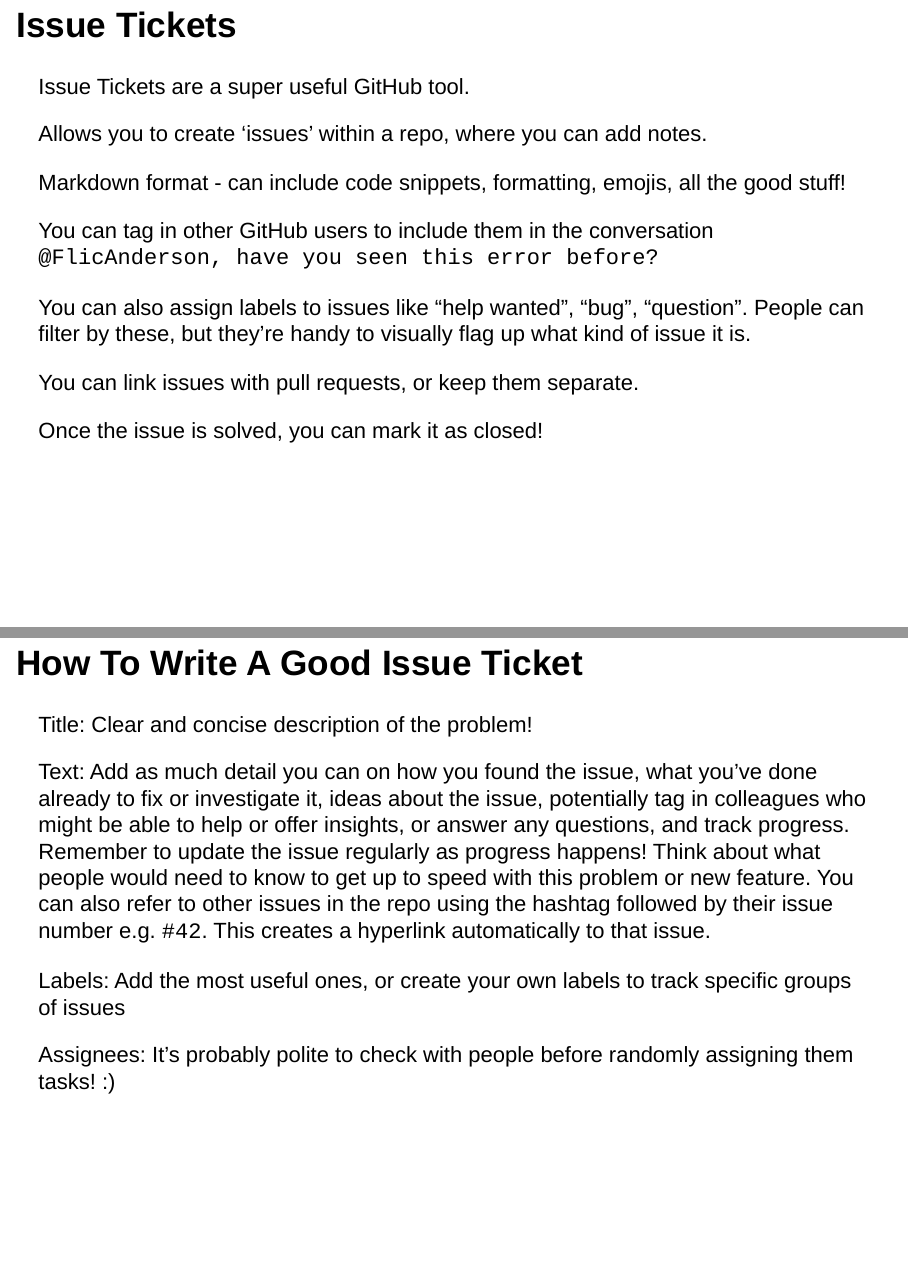
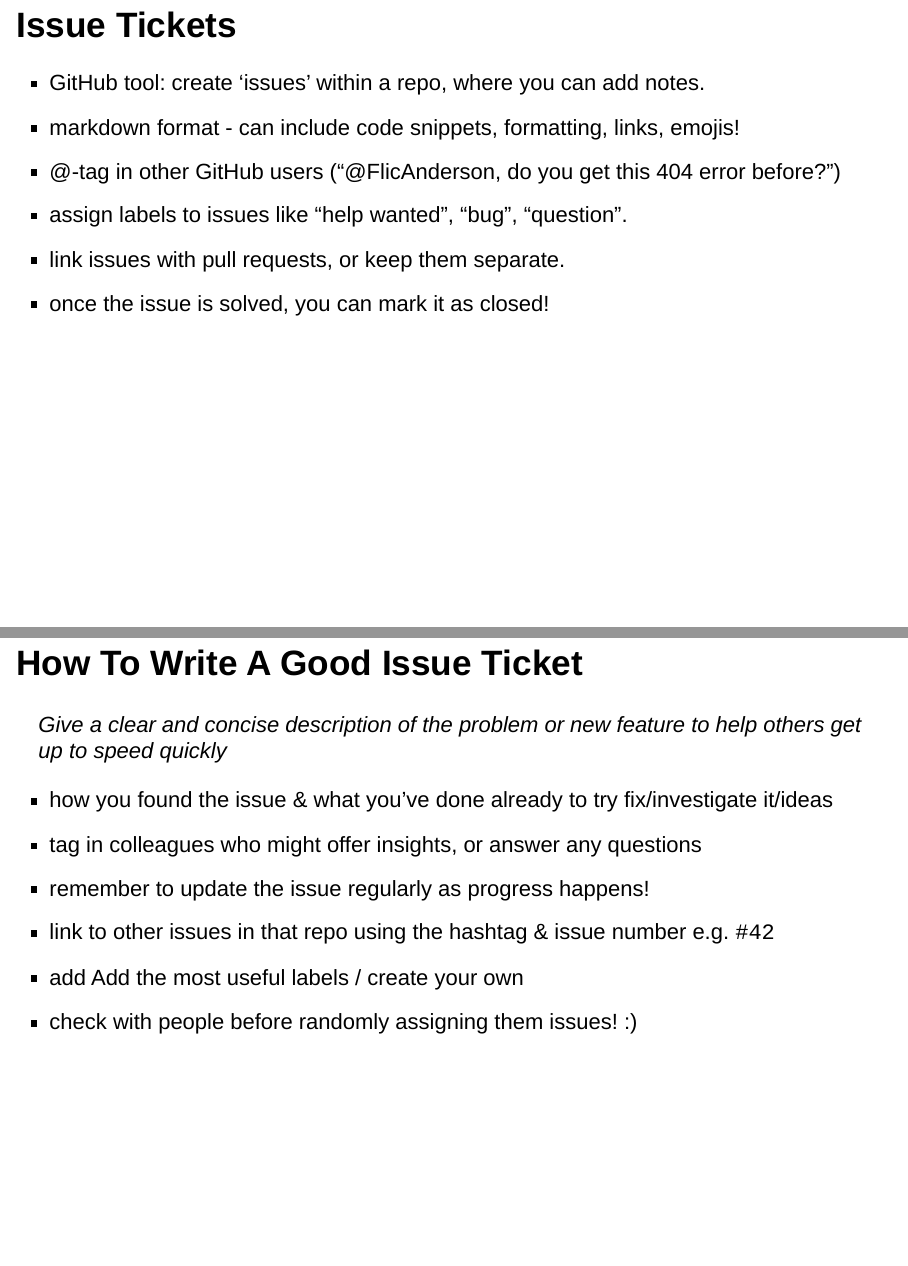
Before and after one commit to FlicAnderson/20201127-gitflow-workshop, an R Markdown document (workshop_slides.Rmd): pages 24 and 25 of 28, joined at a grey line. Rendered offline with R 4.5, knitr and Pandoc, with nearby package versions; drawn as Slidy slides in place of the format the file asks for.

Commit message:
format issue ticket slides

```diff
--- a/workshop_slides.Rmd
+++ b/workshop_slides.Rmd
@@ -203,31 +203,23 @@ knitr::include_graphics("https://i.kym-cdn.com/entries/icons/original/000/005/51
 
 ## Issue Tickets
 
-Issue Tickets are a super useful GitHub tool.
-
-Allows you to create 'issues' within a repo, where you can add notes.
-
-Markdown format - can include code snippets, formatting, emojis, all the good stuff!
-
-You can tag in other GitHub users to include them in the conversation
-`@FlicAnderson, have you seen this error before?`
-
-You can also assign labels to issues like "help wanted", "bug", "question". People can filter by these, but they're handy to visually flag up what kind of issue it is.
-
-You can link issues with pull requests, or keep them separate.
-
-Once the issue is solved, you can mark it as closed!
+* GitHub tool: create 'issues' within a repo, where you can add notes.
+* markdown format - can include code snippets, formatting, links, emojis!
+* @-tag in other GitHub users ("@FlicAnderson, do you get this 404 error before?")
+* assign labels to issues like "help wanted", "bug", "question".
+* link issues with pull requests, or keep them separate.
+* once the issue is solved, you can mark it as closed!
 
 ## How To Write A Good Issue Ticket
 
-Title: Clear and concise description of the problem!
+*Give a clear and concise description of the problem or new feature to help others get up to speed quickly*
 
-Text:
-Add as much detail you can on how you found the issue, what you've done already to fix or investigate it, ideas about the issue, potentially tag in colleagues who might be able to help or offer insights, or answer any questions, and track progress. Remember to update the issue regularly as progress happens!  Think about what people would need to know to get up to speed with this problem or new feature. You can also refer to other issues in the repo using the hashtag followed by their issue number e.g. `#42`. This creates a hyperlink automatically to that issue.
-
-Labels: Add the most useful ones, or create your own labels to track specific groups of issues
-
-Assignees: It's probably polite to check with people before randomly assigning them tasks! :)
+* how you found the issue & what you've done already to try fix/investigate it/ideas
+* tag in colleagues who might offer insights, or answer any questions
+* remember to update the issue regularly as progress happens!
+* link to other issues in that repo using the hashtag & issue number e.g. `#42`
+* add Add the most useful labels / create your own
+* check with people before randomly assigning them issues! :)
 
 ## Branching & Forks
 
```
